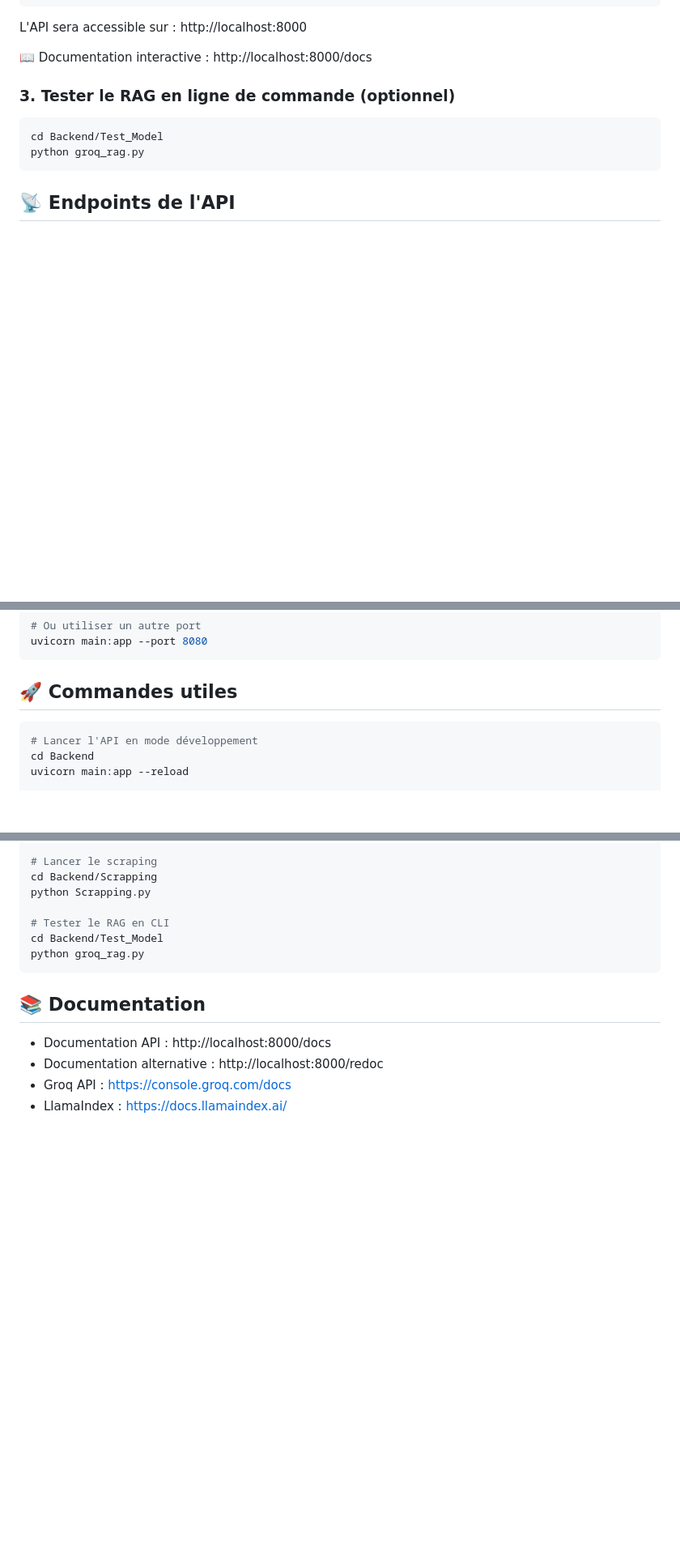
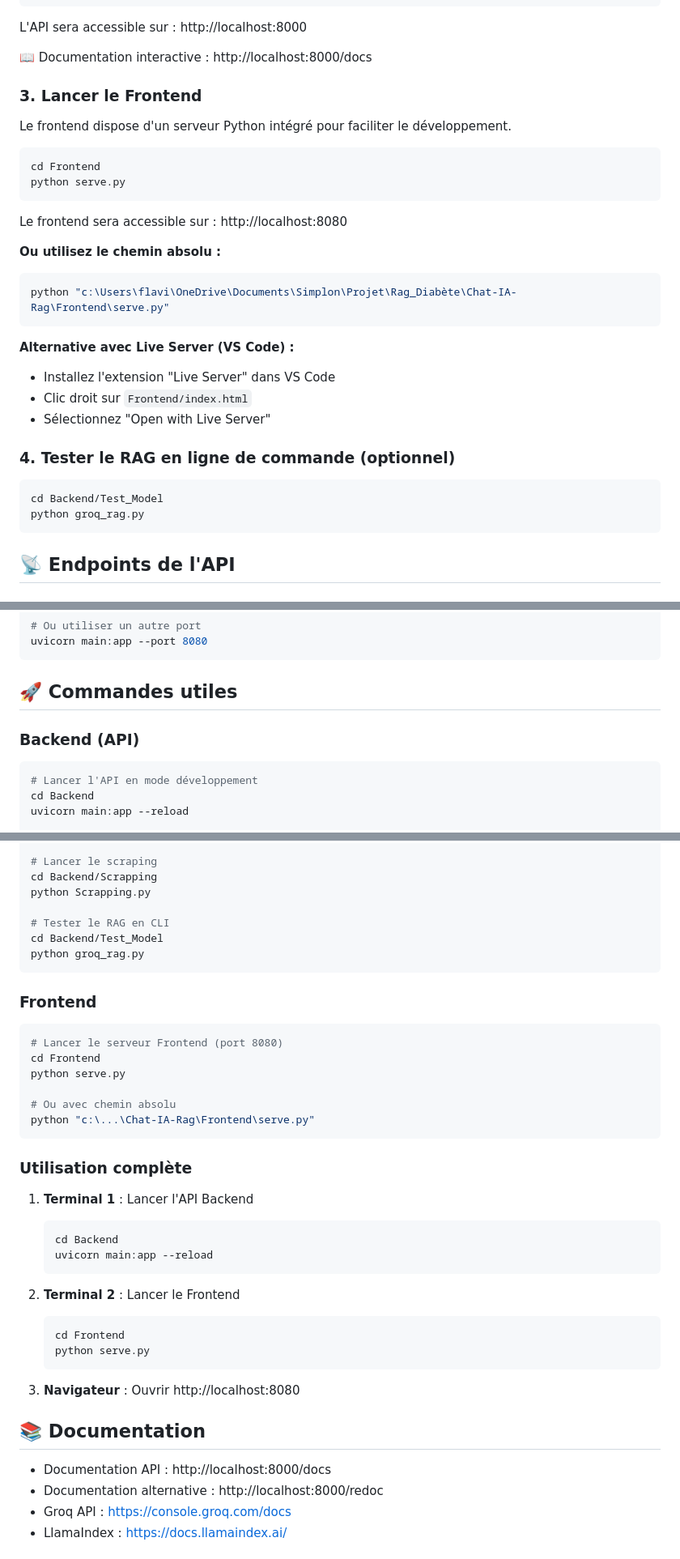
Before and after one commit to michel97400/Chat-IA-Rag, a Markdown page: README.md, 3 parts joined by grey strips. Shown at 81% size. Rendered like a GitHub page; blank space fills up the shorter version.

````diff
--- a/README.md
+++ b/README.md
@@ -110,7 +117,28 @@ L'API sera accessible sur : http://localhost:8000
 
 📖 Documentation interactive : http://localhost:8000/docs
 
-### 3. Tester le RAG en ligne de commande (optionnel)
+### 3. Lancer le Frontend
+
+Le frontend dispose d'un serveur Python intégré pour faciliter le développement.
+
+```bash
+cd Frontend
+python serve.py
+```
+
+Le frontend sera accessible sur : http://localhost:8080
+
+**Ou utilisez le chemin absolu :**
+```bash
+python "c:\Users\flavi\OneDrive\Documents\Simplon\Projet\Rag_Diabète\Chat-IA-Rag\Frontend\serve.py"
+```
+
+**Alternative avec Live Server (VS Code) :**
+- Installez l'extension "Live Server" dans VS Code
+- Clic droit sur `Frontend/index.html`
+- Sélectionnez "Open with Live Server"
+
+### 4. Tester le RAG en ligne de commande (optionnel)
 
 ```bash
 cd Backend/Test_Model
@@ -261,6 +289,7 @@ uvicorn main:app --port 8080
 
 ## 🚀 Commandes utiles
 
+### Backend (API)
 ```bash
 # Lancer l'API en mode développement
 cd Backend
@@ -281,6 +310,31 @@ cd Backend/Test_Model
 python groq_rag.py
 ```
 
+### Frontend
+```bash
+# Lancer le serveur Frontend (port 8080)
+cd Frontend
+python serve.py
+
+# Ou avec chemin absolu
+python "c:\...\Chat-IA-Rag\Frontend\serve.py"
+```
+
+### Utilisation complète
+1. **Terminal 1** : Lancer l'API Backend
+   ```bash
+   cd Backend
+   uvicorn main:app --reload
+   ```
+
+2. **Terminal 2** : Lancer le Frontend
+   ```bash
+   cd Frontend
+   python serve.py
+   ```
+
+3. **Navigateur** : Ouvrir http://localhost:8080
+
 ## 📚 Documentation
 
 - Documentation API : http://localhost:8000/docs
````
Also changed, not shown: other parts of README.md (+7 -0 lines).
